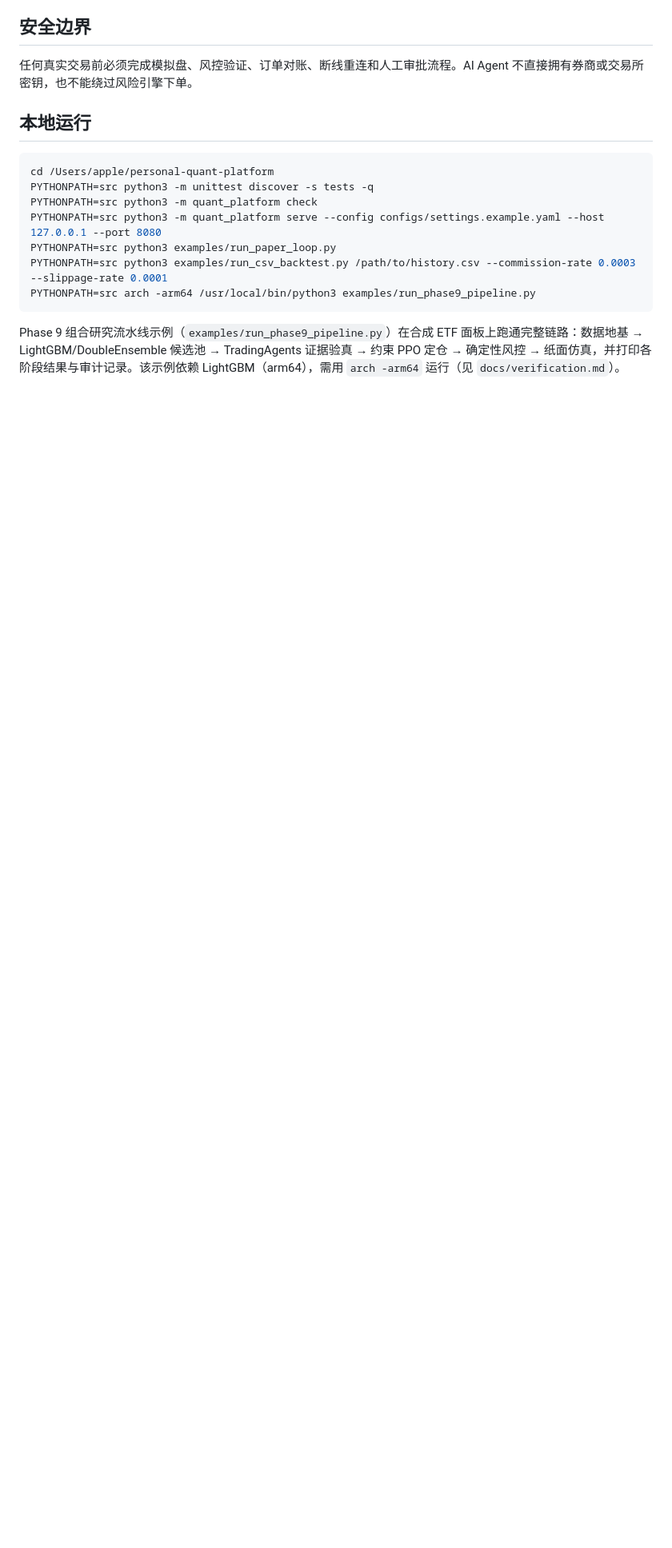
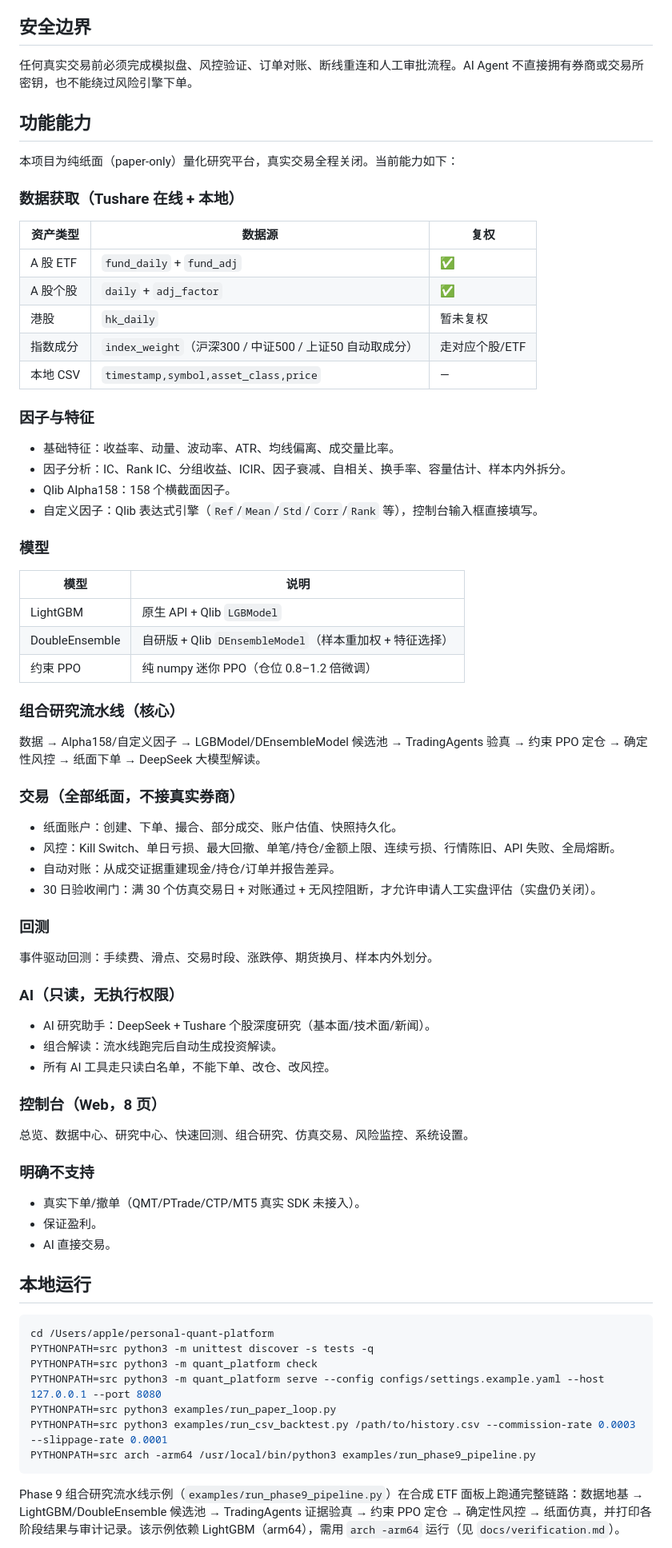
Before and after one commit to wangalen-lerufeng/personal-quant-platform.github.io, a Markdown page: README.md, the part around one of its changes. Shown at 80% size. GitHub-like rendering; blank space fills up the shorter version.

Commit message:
Document platform capabilities in README
Add a 功能能力 section covering data sources, factors/models, the portfolio
research pipeline, paper trading, backtesting, read-only AI, and the console,
and refresh the stale unit-test count.

Co-Authored-By: Claude Opus 4.7 (1M context) <noreply@anthropic.com>

```diff
--- a/README.md
+++ b/README.md
@@ -38,6 +38,66 @@
 ## 安全边界
 
 任何真实交易前必须完成模拟盘、风控验证、订单对账、断线重连和人工审批流程。AI Agent 不直接拥有券商或交易所密钥，也不能绕过风险引擎下单。
+
+## 功能能力
+
+本项目为纯纸面（paper-only）量化研究平台，真实交易全程关闭。当前能力如下：
+
+### 数据获取（Tushare 在线 + 本地）
+
+| 资产类型 | 数据源 | 复权 |
+|---|---|---|
+| A 股 ETF | `fund_daily` + `fund_adj` | ✅ |
+| A 股个股 | `daily` + `adj_factor` | ✅ |
+| 港股 | `hk_daily` | 暂未复权 |
+| 指数成分 | `index_weight`（沪深300 / 中证500 / 上证50 自动取成分） | 走对应个股/ETF |
+| 本地 CSV | `timestamp,symbol,asset_class,price` | — |
+
+### 因子与特征
+
+- 基础特征：收益率、动量、波动率、ATR、均线偏离、成交量比率。
+- 因子分析：IC、Rank IC、分组收益、ICIR、因子衰减、自相关、换手率、容量估计、样本内外拆分。
+- Qlib Alpha158：158 个横截面因子。
+- 自定义因子：Qlib 表达式引擎（`Ref`/`Mean`/`Std`/`Corr`/`Rank` 等），控制台输入框直接填写。
+
+### 模型
+
+| 模型 | 说明 |
+|---|---|
+| LightGBM | 原生 API + Qlib `LGBModel` |
+| DoubleEnsemble | 自研版 + Qlib `DEnsembleModel`（样本重加权 + 特征选择） |
+| 约束 PPO | 纯 numpy 迷你 PPO（仓位 0.8–1.2 倍微调） |
+
+### 组合研究流水线（核心）
+
+数据 → Alpha158/自定义因子 → LGBModel/DEnsembleModel 候选池 → TradingAgents 验真 → 约束 PPO 定仓 → 确定性风控 → 纸面下单 → DeepSeek 大模型解读。
+
+### 交易（全部纸面，不接真实券商）
+
+- 纸面账户：创建、下单、撮合、部分成交、账户估值、快照持久化。
+- 风控：Kill Switch、单日亏损、最大回撤、单笔/持仓/金额上限、连续亏损、行情陈旧、API 失败、全局熔断。
+- 自动对账：从成交证据重建现金/持仓/订单并报告差异。
+- 30 日验收闸门：满 30 个仿真交易日 + 对账通过 + 无风控阻断，才允许申请人工实盘评估（实盘仍关闭）。
+
+### 回测
+
+事件驱动回测：手续费、滑点、交易时段、涨跌停、期货换月、样本内外划分。
+
+### AI（只读，无执行权限）
+
+- AI 研究助手：DeepSeek + Tushare 个股深度研究（基本面/技术面/新闻）。
+- 组合解读：流水线跑完后自动生成投资解读。
+- 所有 AI 工具走只读白名单，不能下单、改仓、改风控。
+
+### 控制台（Web，8 页）
+
+总览、数据中心、研究中心、快速回测、组合研究、仿真交易、风险监控、系统设置。
+
+### 明确不支持
+
+- 真实下单/撤单（QMT/PTrade/CTP/MT5 真实 SDK 未接入）。
+- 保证盈利。
+- AI 直接交易。
 
 ## 本地运行
 
```
Also changed, not shown: other parts of README.md (+1 -1 lines).
